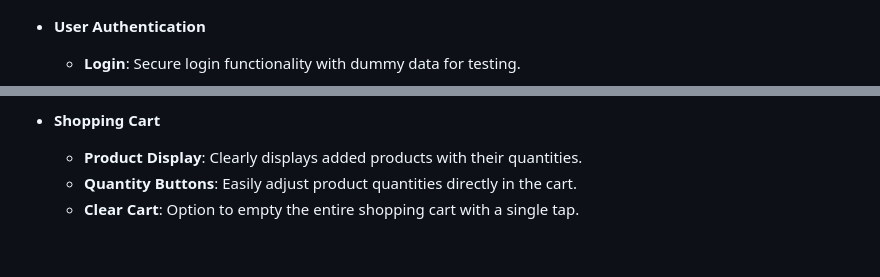
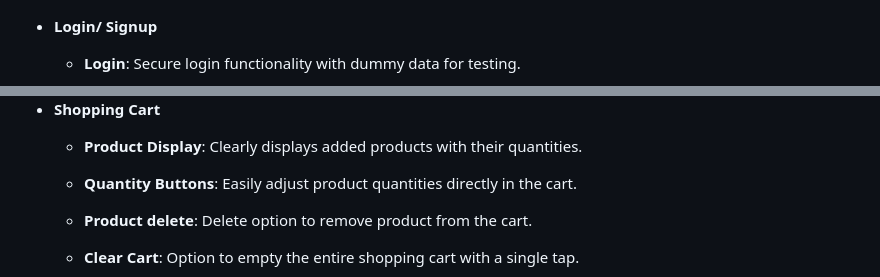
Before and after one commit to zafriii/Smart-Shop-Flutter, a Markdown page: README.md, 2 parts joined by grey strips. Drawn GitHub-style; blank space fills up the shorter version.

```diff
--- a/README.md
+++ b/README.md
@@ -11,7 +12,8 @@ A modern and intuitive Flutter e-commerce application designed to provide a seam
   <img src=".github/images/splash.jpeg" width="300" alt="Splash Screen">
 
-- **User Authentication**
+- **Login/ Signup**
   - **Login**: Secure login functionality with dummy data for testing.
+
     <img src=".github/images/Login.jpeg" width="300" alt="Login Screen">
 
   - **Register Form**: User registration with robust form validation to ensure data integrity.
@@ -40,7 +46,9 @@ A modern and intuitive Flutter e-commerce application designed to provide a seam
 - **Shopping Cart**
   - **Product Display**: Clearly displays added products with their quantities.
   - **Quantity Buttons**: Easily adjust product quantities directly in the cart.
+  - **Product delete**: Delete option to remove product from the cart.
   - **Clear Cart**: Option to empty the entire shopping cart with a single tap.
+
     <img src=".github/images/cartpage.jpeg" width="300" alt="Cart Page">
 
 - **Favorites Page**
```
Also changed, not shown: other parts of README.md (+9 -0 lines).
